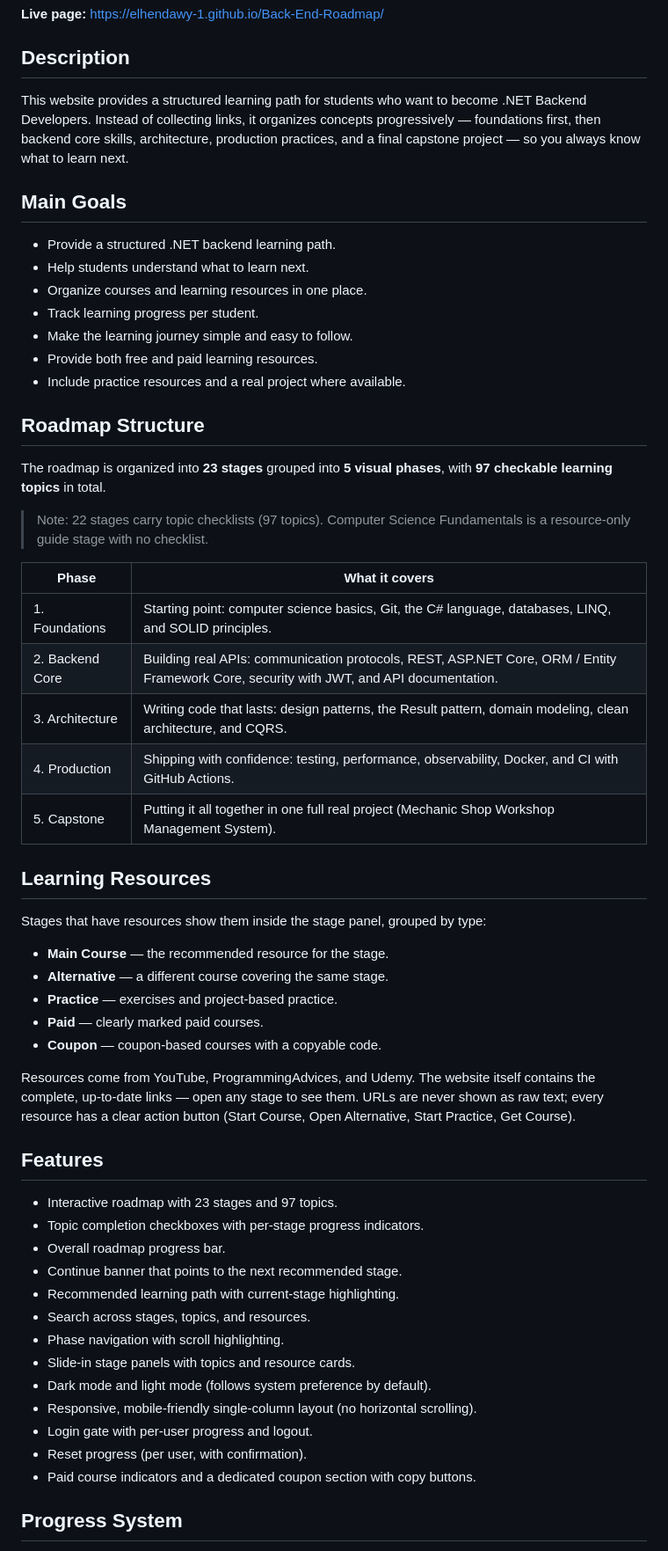
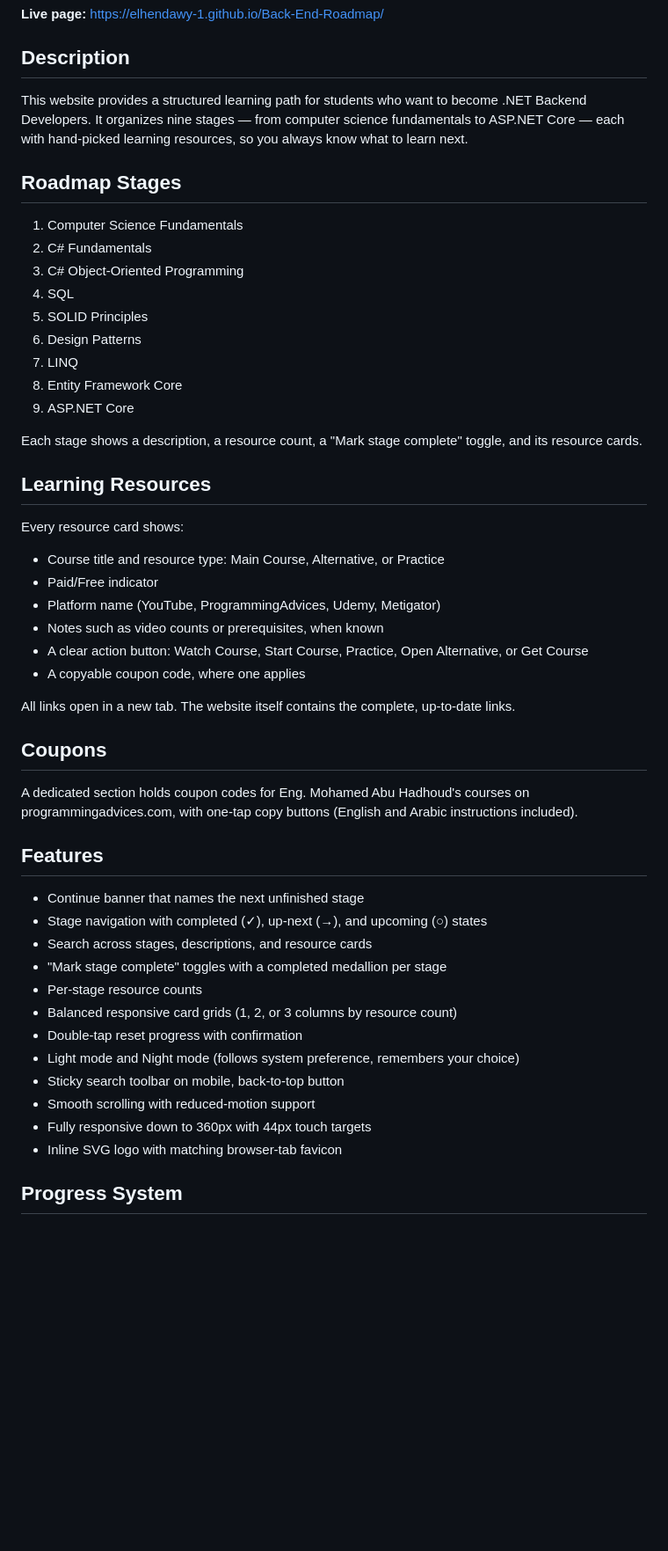
Before and after one commit to Elhendawy-1/Back-End-Roadmap, a Markdown page: README.md, the part around one of its changes. Shown at 88% size. Drawn GitHub-style; blank space fills up the shorter version.

Commit message:
Rewrite README to match current single-file website

```diff
--- a/README.md
+++ b/README.md
@@ -6,59 +6,53 @@ An interactive roadmap website for learning .NET backend development, stage by s
 
 ## Description
 
-This website provides a structured learning path for students who want to become .NET Backend Developers. Instead of collecting links, it organizes concepts progressively — foundations first, then backend core skills, architecture, production practices, and a final capstone project — so you always know what to learn next.
+This website provides a structured learning path for students who want to become .NET Backend Developers. It organizes nine stages — from computer science fundamentals to ASP.NET Core — each with hand-picked learning resources, so you always know what to learn next.
 
-## Main Goals
+## Roadmap Stages
 
-- Provide a structured .NET backend learning path.
-- Help students understand what to learn next.
-- Organize courses and learning resources in one place.
-- Track learning progress per student.
-- Make the learning journey simple and easy to follow.
-- Provide both free and paid learning resources.
-- Include practice resources and a real project where available.
+1. Computer Science Fundamentals
+2. C# Fundamentals
+3. C# Object-Oriented Programming
+4. SQL
+5. SOLID Principles
+6. Design Patterns
+7. LINQ
+8. Entity Framework Core
+9. ASP.NET Core
 
-## Roadmap Structure
-
-The roadmap is organized into **23 stages** grouped into **5 visual phases**, with **97 checkable learning topics** in total.
-
-> Note: 22 stages carry topic checklists (97 topics). Computer Science Fundamentals is a resource-only guide stage with no checklist.
-
-| Phase | What it covers |
-| --- | --- |
-| 1. Foundations | Starting point: computer science basics, Git, the C# language, databases, LINQ, and SOLID principles. |
-| 2. Backend Core | Building real APIs: communication protocols, REST, ASP.NET Core, ORM / Entity Framework Core, security with JWT, and API documentation. |
-| 3. Architecture | Writing code that lasts: design patterns, the Result pattern, domain modeling, clean architecture, and CQRS. |
-| 4. Production | Shipping with confidence: testing, performance, observability, Docker, and CI with GitHub Actions. |
-| 5. Capstone | Putting it all together in one full real project (Mechanic Shop Workshop Management System). |
+Each stage shows a description, a resource count, a "Mark stage complete" toggle, and its resource cards.
 
 ## Learning Resources
 
-Stages that have resources show them inside the stage panel, grouped by type:
+Every resource card shows:
 
-- **Main Course** — the recommended resource for the stage.
-- **Alternative** — a different course covering the same stage.
-- **Practice** — exercises and project-based practice.
-- **Paid** — clearly marked paid courses.
-- **Coupon** — coupon-based courses with a copyable code.
+- Course title and resource type: Main Course, Alternative, or Practice
+- Paid/Free indicator
+- Platform name (YouTube, ProgrammingAdvices, Udemy, Metigator)
+- Notes such as video counts or prerequisites, when known
+- A clear action button: Watch Course, Start Course, Practice, Open Alternative, or Get Course
+- A copyable coupon code, where one applies
 
-Resources come from YouTube, ProgrammingAdvices, and Udemy. The website itself contains the complete, up-to-date links — open any stage to see them. URLs are never shown as raw text; every resource has a clear action button (Start Course, Open Alternative, Start Practice, Get Course).
+All links open in a new tab. The website itself contains the complete, up-to-date links.
+
+## Coupons
+
+A dedicated section holds coupon codes for Eng. Mohamed Abu Hadhoud's courses on programmingadvices.com, with one-tap copy buttons (English and Arabic instructions included).
 
 ## Features
 
-- Interactive roadmap with 23 stages and 97 topics.
-- Topic completion checkboxes with per-stage progress indicators.
-- Overall roadmap progress bar.
-- Continue banner that points to the next recommended stage.
-- Recommended learning path with current-stage highlighting.
-- Search across stages, topics, and resources.
-- Phase navigation with scroll highlighting.
-- Slide-in stage panels with topics and resource cards.
-- Dark mode and light mode (follows system preference by default).
-- Responsive, mobile-friendly single-column layout (no horizontal scrolling).
-- Login gate with per-user progress and logout.
-- Reset progress (per user, with confirmation).
-- Paid course indicators and a dedicated coupon section with copy buttons.
+- Continue banner that names the next unfinished stage
+- Stage navigation with completed (✓), up-next (→), and upcoming (○) states
+- Search across stages, descriptions, and resource cards
+- "Mark stage complete" toggles with a completed medallion per stage
+- Per-stage resource counts
+- Balanced responsive card grids (1, 2, or 3 columns by resource count)
+- Double-tap reset progress with confirmation
+- Light mode and Night mode (follows system preference, remembers your choice)
+- Sticky search toolbar on mobile, back-to-top button
+- Smooth scrolling with reduced-motion support
+- Fully responsive down to 360px with 44px touch targets
+- Inline SVG logo with matching browser-tab favicon
 
 ## Progress System
 
```
Also changed, not shown: other parts of README.md (+20 -48 lines).
